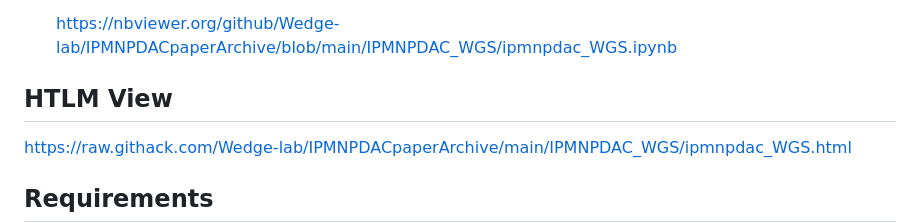
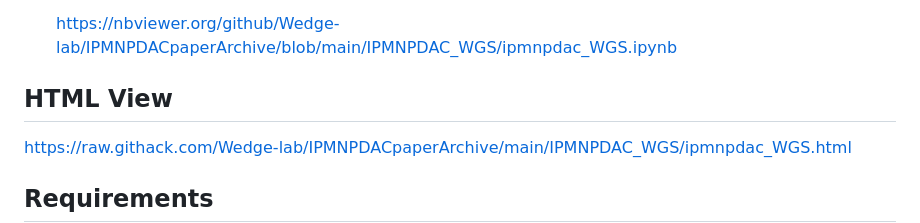
Before and after one commit to Wedge-lab/IPMNPDACpaperArchive, a Markdown page: README.md, the part around the change. Drawn GitHub-style.

```diff
--- a/README.md
+++ b/README.md
@@ -23,7 +23,7 @@ Press Enter. VS Code will open the repository in a temporary (virtual) workspace
 
   https://nbviewer.org/github/Wedge-lab/IPMNPDACpaperArchive/blob/main/IPMNPDAC_WGS/ipmnpdac_WGS.ipynb
 
-## HTLM View
+## HTML View
 
 https://raw.githack.com/Wedge-lab/IPMNPDACpaperArchive/main/IPMNPDAC_WGS/ipmnpdac_WGS.html
 
```
